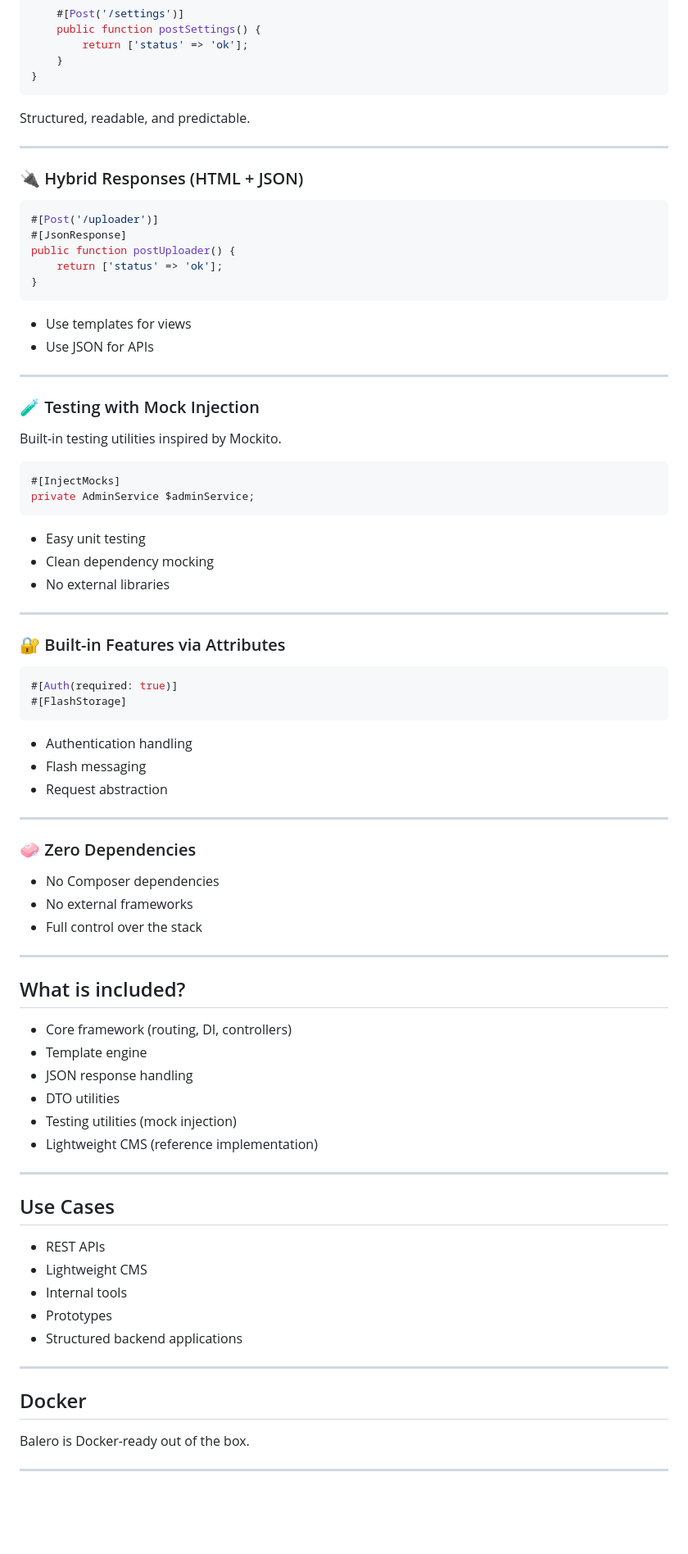
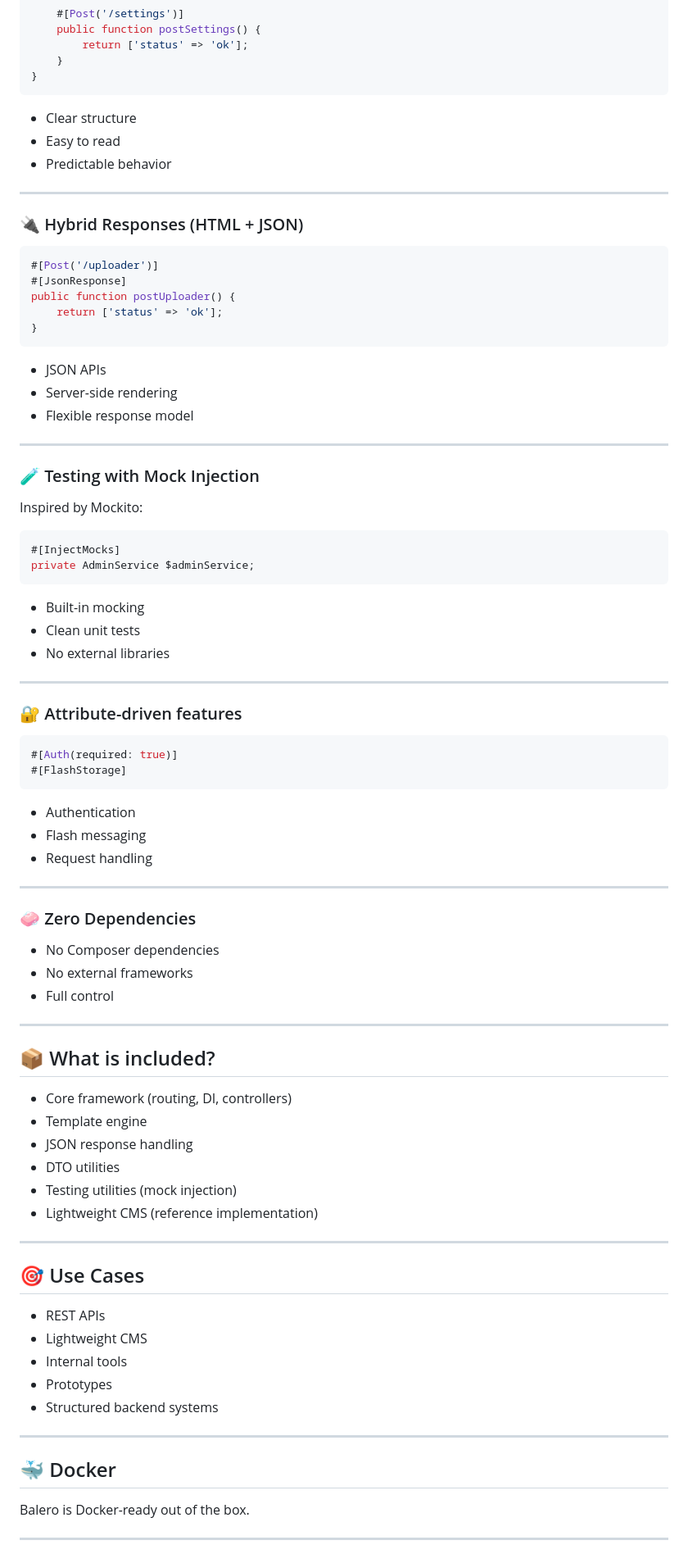
Before and after one commit to librixsoft/balerocms, a Markdown page: README.md, the part around one of its changes. Shown at 82% size. Rendered like a GitHub page; blank space fills up the shorter version.

````diff
--- a/README.md
+++ b/README.md
@@ -96,7 +99,9 @@ class AdminController {
 }
 ```
 
-Structured, readable, and predictable.
+* Clear structure
+* Easy to read
+* Predictable behavior
 
 ---
 
@@ -110,36 +115,37 @@ public function postUploader() {
 }
 ```
 
-* Use templates for views
-* Use JSON for APIs
+* JSON APIs
+* Server-side rendering
+* Flexible response model
 
 ---
 
 ### 🧪 Testing with Mock Injection
 
-Built-in testing utilities inspired by Mockito.
+Inspired by Mockito:
 
 ```php
 #[InjectMocks]
 private AdminService $adminService;
 ```
 
-* Easy unit testing
-* Clean dependency mocking
+* Built-in mocking
+* Clean unit tests
 * No external libraries
 
 ---
 
-### 🔐 Built-in Features via Attributes
+### 🔐 Attribute-driven features
 
 ```php
 #[Auth(required: true)]
 #[FlashStorage]
 ```
 
-* Authentication handling
+* Authentication
 * Flash messaging
-* Request abstraction
+* Request handling
 
 ---
 
@@ -147,11 +153,11 @@ private AdminService $adminService;
 
 * No Composer dependencies
 * No external frameworks
-* Full control over the stack
+* Full control
 
 ---
 
-## What is included?
+## 📦 What is included?
 
 * Core framework (routing, DI, controllers)
 * Template engine
@@ -162,17 +168,17 @@ private AdminService $adminService;
 
 ---
 
-## Use Cases
+## 🎯 Use Cases
 
 * REST APIs
 * Lightweight CMS
 * Internal tools
 * Prototypes
-* Structured backend applications
+* Structured backend systems
 
 ---
 
-## Docker
+## 🐳 Docker
 
 Balero is Docker-ready out of the box.
 
````
Also changed, not shown: other parts of README.md (+36 -32 lines).
